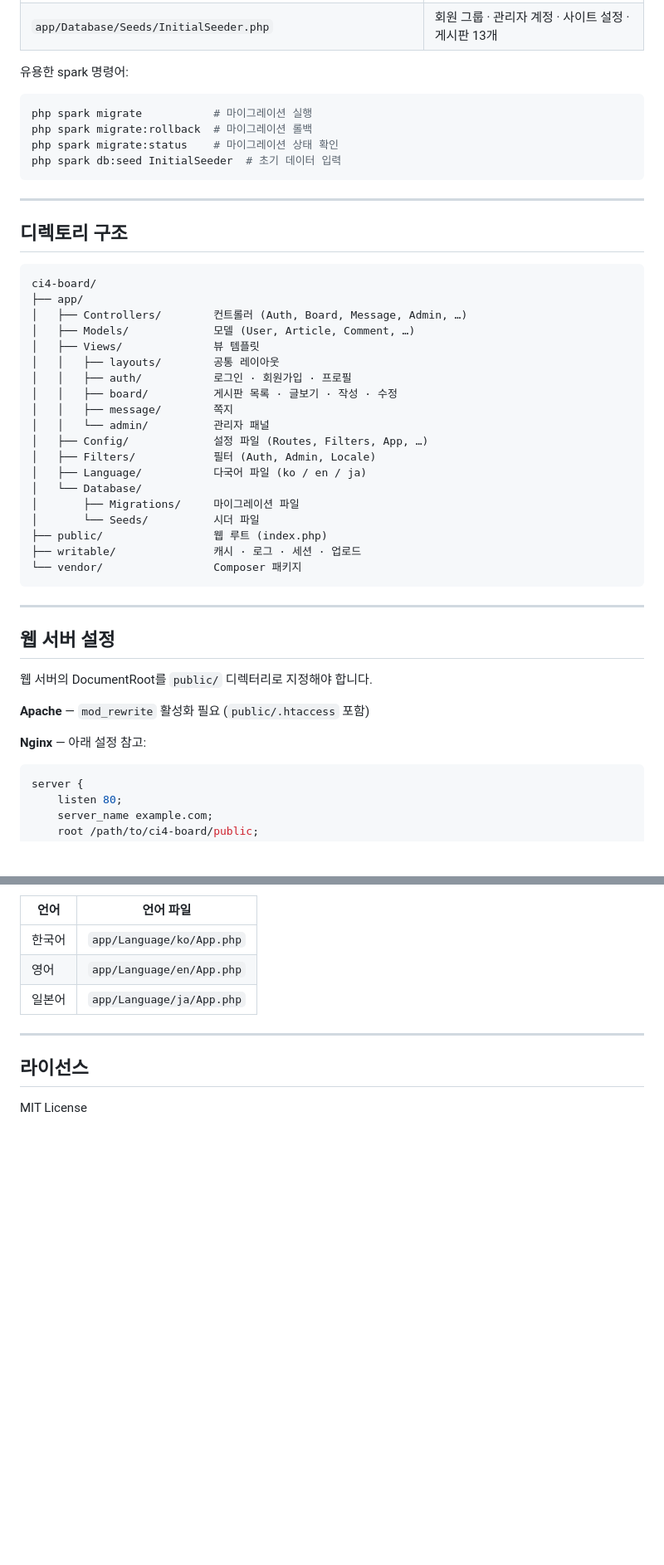
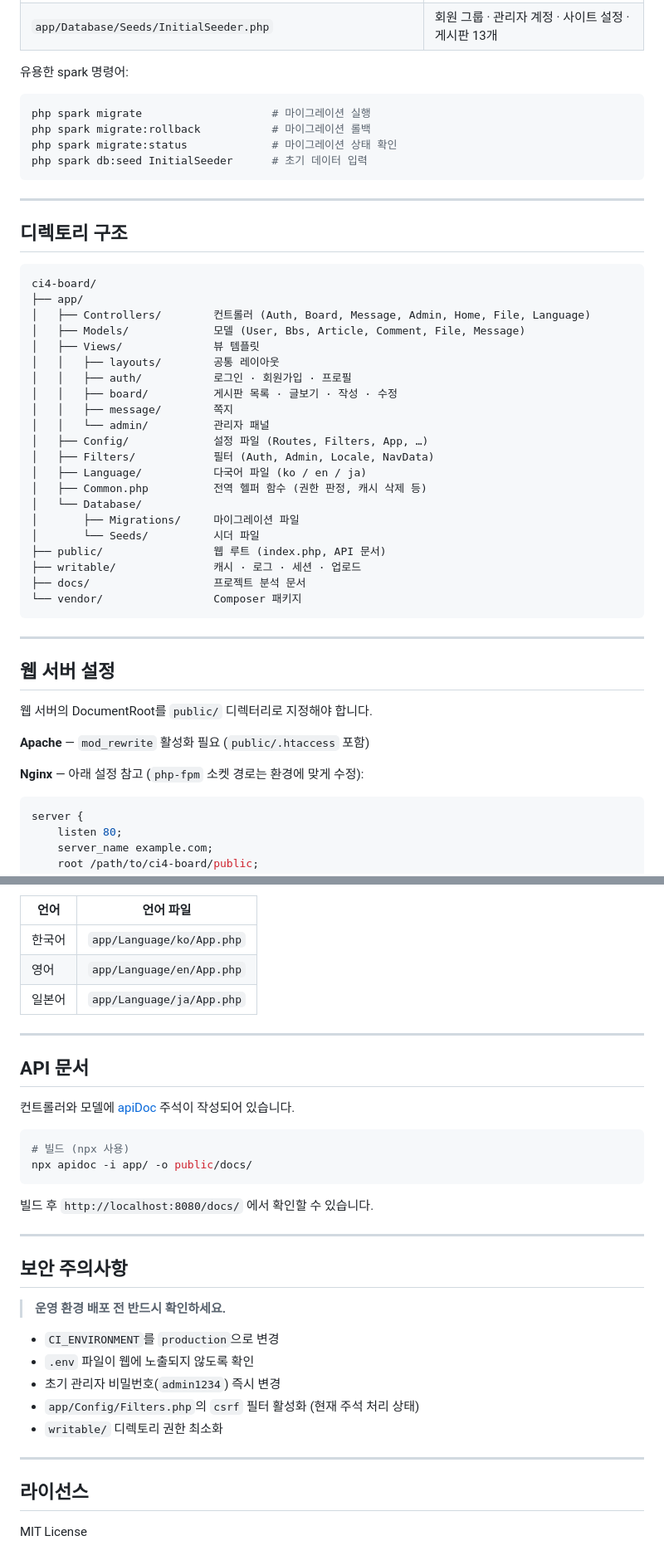
Before and after one commit to cikorea/ci4-board, a Markdown page: README.md, 2 parts joined by grey strips. Shown at 83% size. GitHub-like rendering; blank space fills up the shorter version.

````diff
--- a/README.md
+++ b/README.md
@@ -112,10 +184,10 @@ php spark serve
 유용한 spark 명령어:
 
 ```bash
-php spark migrate           # 마이그레이션 실행
-php spark migrate:rollback  # 마이그레이션 롤백
-php spark migrate:status    # 마이그레이션 상태 확인
-php spark db:seed InitialSeeder  # 초기 데이터 입력
+php spark migrate                    # 마이그레이션 실행
+php spark migrate:rollback           # 마이그레이션 롤백
+php spark migrate:status             # 마이그레이션 상태 확인
+php spark db:seed InitialSeeder      # 초기 데이터 입력
 ```
 
 ---
@@ -125,8 +197,8 @@ php spark db:seed InitialSeeder  # 초기 데이터 입력
 ```
 ci4-board/
 ├── app/
-│   ├── Controllers/        컨트롤러 (Auth, Board, Message, Admin, …)
-│   ├── Models/             모델 (User, Article, Comment, …)
+│   ├── Controllers/        컨트롤러 (Auth, Board, Message, Admin, Home, File, Language)
+│   ├── Models/             모델 (User, Bbs, Article, Comment, File, Message)
 │   ├── Views/              뷰 템플릿
 │   │   ├── layouts/        공통 레이아웃
 │   │   ├── auth/           로그인 · 회원가입 · 프로필
@@ -134,13 +206,15 @@ ci4-board/
 │   │   ├── message/        쪽지
 │   │   └── admin/          관리자 패널
 │   ├── Config/             설정 파일 (Routes, Filters, App, …)
-│   ├── Filters/            필터 (Auth, Admin, Locale)
+│   ├── Filters/            필터 (Auth, Admin, Locale, NavData)
 │   ├── Language/           다국어 파일 (ko / en / ja)
+│   ├── Common.php          전역 헬퍼 함수 (권한 판정, 캐시 삭제 등)
 │   └── Database/
 │       ├── Migrations/     마이그레이션 파일
 │       └── Seeds/          시더 파일
-├── public/                 웹 루트 (index.php)
+├── public/                 웹 루트 (index.php, API 문서)
 ├── writable/               캐시 · 로그 · 세션 · 업로드
+├── docs/                   프로젝트 분석 문서
 └── vendor/                 Composer 패키지
 ```
 
@@ -152,7 +226,7 @@ ci4-board/
 
 **Apache** — `mod_rewrite` 활성화 필요 (`public/.htaccess` 포함)
 
-**Nginx** — 아래 설정 참고:
+**Nginx** — 아래 설정 참고 (`php-fpm` 소켓 경로는 환경에 맞게 수정):
 
 ```nginx
 server {
@@ -189,6 +263,31 @@ server {
 
 ---
 
+## API 문서
+
+컨트롤러와 모델에 [apiDoc](https://apidocjs.com/) 주석이 작성되어 있습니다.
+
+```bash
+# 빌드 (npx 사용)
+npx apidoc -i app/ -o public/docs/
+```
+
+빌드 후 `http://localhost:8080/docs/` 에서 확인할 수 있습니다.
+
+---
+
+## 보안 주의사항
+
+> **운영 환경 배포 전 반드시 확인하세요.**
+
+- `CI_ENVIRONMENT`를 `production`으로 변경
+- `.env` 파일이 웹에 노출되지 않도록 확인
+- 초기 관리자 비밀번호(`admin1234`) 즉시 변경
+- `app/Config/Filters.php`의 `csrf` 필터 활성화 (현재 주석 처리 상태)
+- `writable/` 디렉토리 권한 최소화
+
+---
+
 ## 라이선스
 
 MIT License
````
Also changed, not shown: other parts of README.md (+74 -2 lines), docs/project-analysis.md (added, +405 -0 lines).
